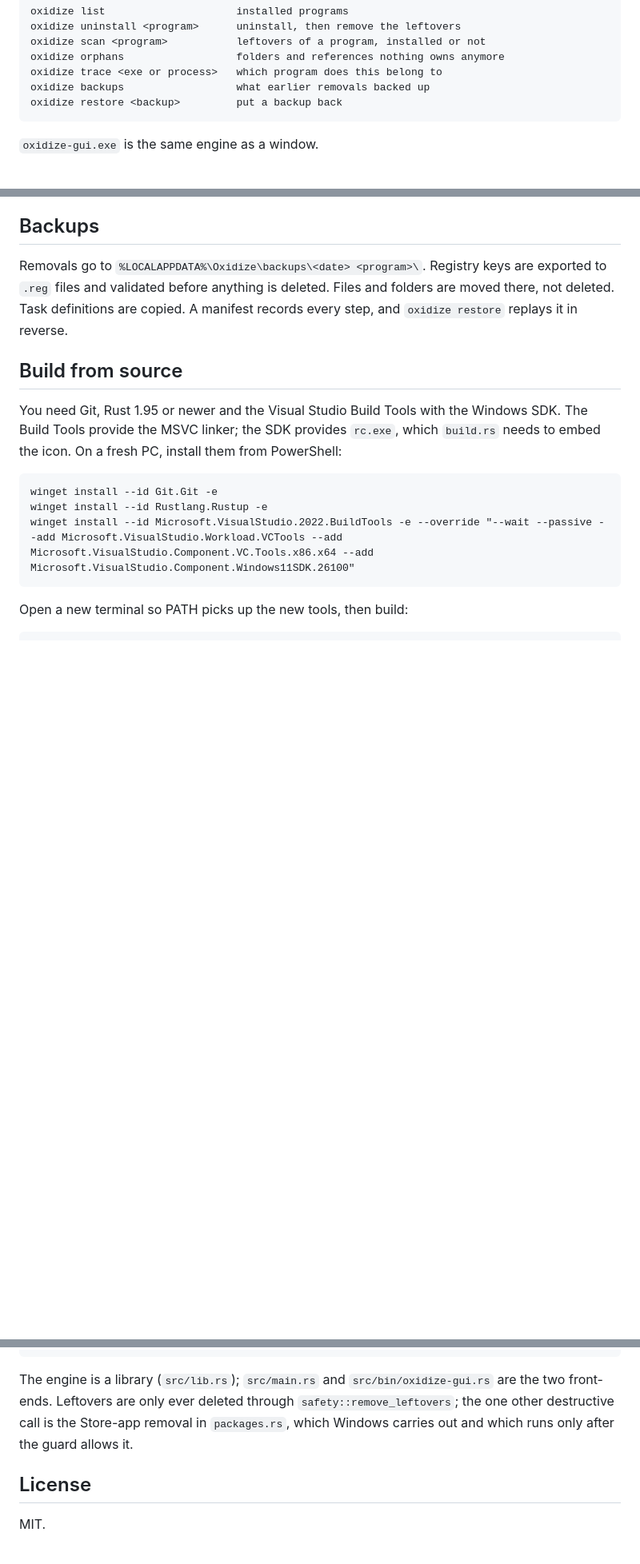
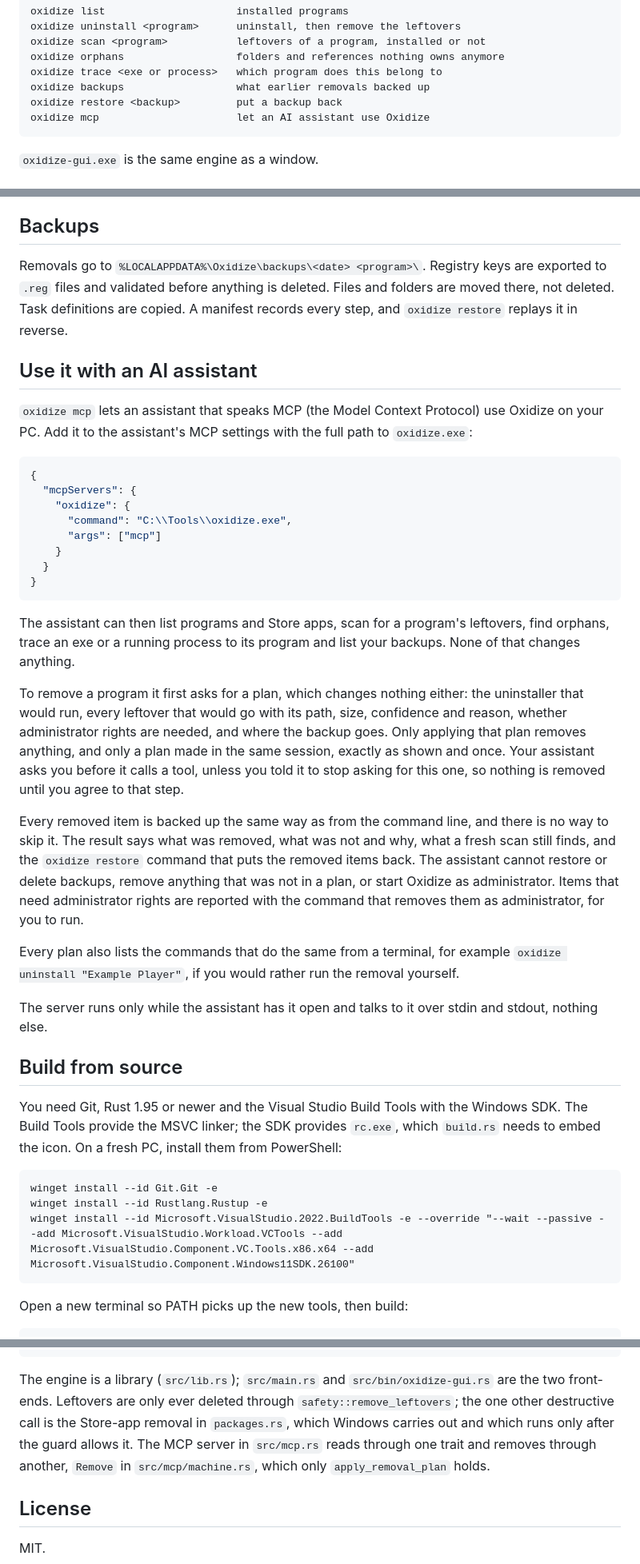
Before and after one commit to dominikkoenitzer/Oxidize, a Markdown page: README.md, 3 parts joined by grey strips. Shown at 80% size. Drawn GitHub-style; blank space fills up the shorter version.

Commit message:
Explain how to use Oxidize with an AI assistant

````diff
--- a/README.md
+++ b/README.md
@@ -27,6 +27,7 @@ oxidize orphans                  folders and references nothing owns anymore
 oxidize trace <exe or process>   which program does this belong to
 oxidize backups                  what earlier removals backed up
 oxidize restore <backup>         put a backup back
+oxidize mcp                      let an AI assistant use Oxidize
 ```
 
 `oxidize-gui.exe` is the same engine as a window.
@@ -146,6 +147,50 @@ keys are exported to `.reg` files and validated before anything is deleted.
 Files and folders are moved there, not deleted. Task definitions are copied.
 A manifest records every step, and `oxidize restore` replays it in reverse.
 
+## Use it with an AI assistant
+
+`oxidize mcp` lets an assistant that speaks MCP (the Model Context Protocol)
+use Oxidize on your PC. Add it to the assistant's MCP settings with the full
+path to `oxidize.exe`:
+
+```json
+{
+  "mcpServers": {
+    "oxidize": {
+      "command": "C:\\Tools\\oxidize.exe",
+      "args": ["mcp"]
+    }
+  }
+}
+```
+
+The assistant can then list programs and Store apps, scan for a program's
+leftovers, find orphans, trace an exe or a running process to its program and
+list your backups. None of that changes anything.
+
+To remove a program it first asks for a plan, which changes nothing either:
+the uninstaller that would run, every leftover that would go with its path,
+size, confidence and reason, whether administrator rights are needed, and where
+the backup goes. Only applying that plan removes anything, and only a plan made
+in the same session, exactly as shown and once. Your assistant asks you before
+it calls a tool, unless you told it to stop asking for this one, so nothing is
+removed until you agree to that step.
+
+Every removed item is backed up the same way as from the command line, and
+there is no way to skip it. The result says what was removed, what was not and
+why, what a fresh scan still finds, and the `oxidize restore` command that puts
+the removed items back. The assistant cannot restore or delete backups, remove
+anything that was not in a plan, or start Oxidize as administrator. Items that
+need administrator rights are reported with the command that removes them as
+administrator, for you to run.
+
+Every plan also lists the commands that do the same from a terminal, for
+example `oxidize uninstall "Example Player"`, if you would rather run the
+removal yourself.
+
+The server runs only while the assistant has it open and talks to it over
+stdin and stdout, nothing else.
+
 ## Build from source
 
 You need Git, Rust 1.95 or newer and the Visual Studio Build Tools with the
@@ -194,7 +239,9 @@ The engine is a library (`src/lib.rs`); `src/main.rs` and
 `src/bin/oxidize-gui.rs` are the two front-ends. Leftovers are only ever
 deleted through `safety::remove_leftovers`; the one other destructive call is
 the Store-app removal in `packages.rs`, which Windows carries out and which
-runs only after the guard allows it.
+runs only after the guard allows it. The MCP server in `src/mcp.rs` reads
+through one trait and removes through another, `Remove` in
+`src/mcp/machine.rs`, which only `apply_removal_plan` holds.
 
 ## License
 
````
